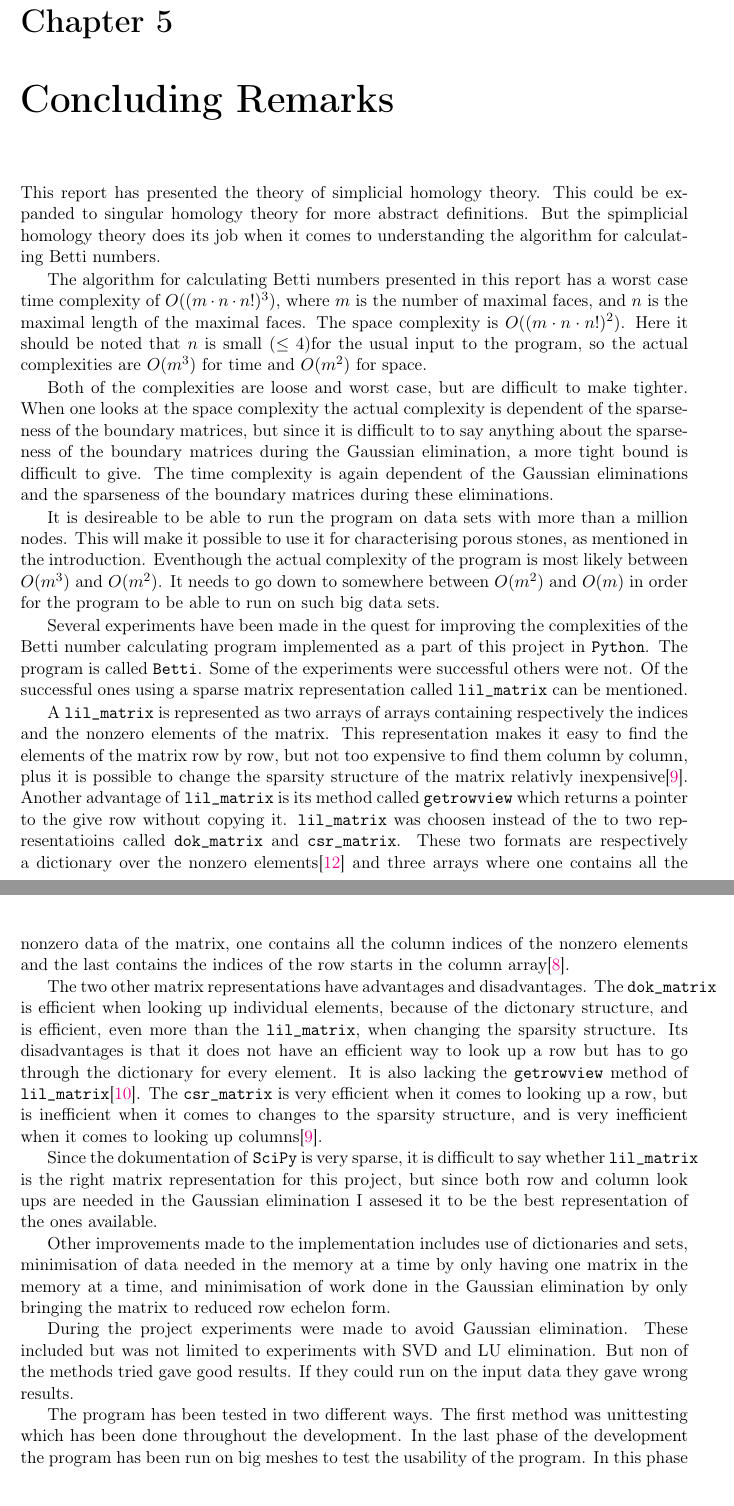
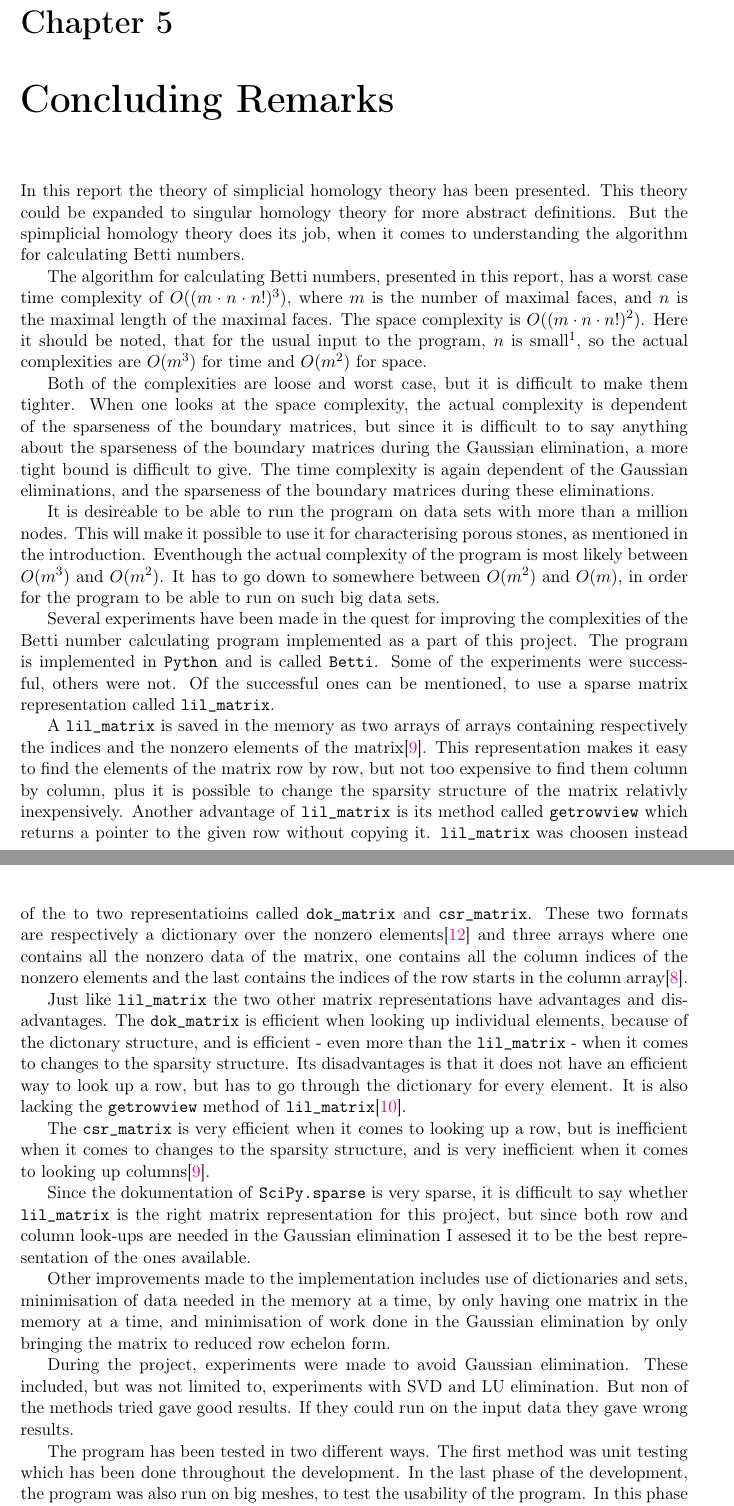
Before and after one commit to Bernbom/Betti, a LaTeX thesis (handins/report.tex): two parts of pages 33 and 34 of 50 before the commit and two parts of pages 30 and 31 of 48 after it, joined at a grey line, cut so that both start at the same text. Compiled offline with pdfLaTeX.

Commit message:
minor corrections

```diff
--- a/handins/report.tex
+++ b/handins/report.tex
@@ -1,4 +1,4 @@
-\documentclass[11pt,a4paper,twoside, openright]{report}
+\documentclass[11pt,a4paper,twoside]{report}
 
 \usepackage[utf8]{inputenc}
 \usepackage[T1]{fontenc}
@@ -895,27 +895,29 @@ The mesh of figure \ref{fig:mesh_2d} is currently still running. It is expected
 The data set visualised in figure \ref{fig:mesh_} was run in approximately 6 and a half hour. The result was the following Betti vector $[0,40,36410,0,0]$. Again the numbers seem high.
 
 \chapter{Concluding Remarks}
-This report has presented the theory of simplicial homology theory. This could be expanded to singular homology theory for more abstract definitions. But the spimplicial homology theory does its job when it comes to understanding the algorithm for calculating Betti numbers.
+In this report the theory of simplicial homology theory has been presented. This theory could be expanded to singular homology theory for more abstract definitions. But the spimplicial homology theory does its job, when it comes to understanding the algorithm for calculating Betti numbers.
 
-The algorithm for calculating Betti numbers presented in this report has a worst case time complexity of $O((m\cdot n\cdot n!)^3)$, where $m$ is the number of maximal faces, and $n$ is the maximal length of the maximal faces. The space complexity is $O((m\cdot n\cdot n!)^2)$. Here it should be noted that $n$ is small ($\leq 4$)for the usual input to the program, so the actual complexities are $O(m^3)$ for time and $O(m^2)$ for space.
+The algorithm for calculating Betti numbers, presented in this report, has a worst case time complexity of $O((m\cdot n\cdot n!)^3)$, where $m$ is the number of maximal faces, and $n$ is the maximal length of the maximal faces. The space complexity is $O((m\cdot n\cdot n!)^2)$. Here it should be noted, that for the usual input to the program, $n$ is small\footnote{$n\leq 4$}, so the actual complexities are $O(m^3)$ for time and $O(m^2)$ for space.
 
-Both of the complexities are loose and worst case, but are difficult to make tighter. When one looks at the space complexity the actual complexity is dependent of the sparseness of the boundary matrices, but since it is difficult to to say anything about the sparseness of the boundary matrices during the Gaussian elimination, a more tight bound is difficult to give. The time complexity is again dependent of the Gaussian eliminations and the sparseness of the boundary matrices during these eliminations.
+Both of the complexities are loose and worst case, but it is difficult to make them tighter. When one looks at the space complexity, the actual complexity is dependent of the sparseness of the boundary matrices, but since it is difficult to to say anything about the sparseness of the boundary matrices during the Gaussian elimination, a more tight bound is difficult to give. The time complexity is again dependent of the Gaussian eliminations, and the sparseness of the boundary matrices during these eliminations.
 
-It is desireable to be able to run the program on data sets with more than a million nodes. This will make it possible to use it for characterising porous stones, as mentioned in the introduction. Eventhough the actual complexity of the program is most likely between $O(m^3)$ and $O(m^2)$. It needs to go down to somewhere between $O(m^2)$ and $O(m)$ in order for the program to be able to run on such big data sets.
+It is desireable to be able to run the program on data sets with more than a million nodes. This will make it possible to use it for characterising porous stones, as mentioned in the introduction. Eventhough the actual complexity of the program is most likely between $O(m^3)$ and $O(m^2)$. It has to go down to somewhere between $O(m^2)$ and $O(m)$, in order for the program to be able to run on such big data sets.
 
-Several experiments have been made in the quest for improving the complexities of the Betti number calculating program implemented as a part of this project in \texttt{Python}. The program is called \texttt{Betti}. Some of the experiments were successful others were not. Of the successful ones using a sparse matrix representation called \texttt{lil\_matrix} can be mentioned.
+Several experiments have been made in the quest for improving the complexities of the Betti number calculating program implemented as a part of this project. The program is implemented in \texttt{Python} and is called \texttt{Betti}. Some of the experiments were successful, others were not. Of the successful ones can be mentioned, to use a sparse matrix representation called \texttt{lil\_matrix}.
 
-A \texttt{lil\_matrix} is represented as two arrays of arrays containing respectively the indices and the nonzero elements of the matrix. This representation makes it easy to find the elements of the matrix row by row, but not too expensive to find them column by column, plus it is possible to change the sparsity structure of the matrix relativly inexpensive\cite{csr}. Another advantage of \texttt{lil\_matrix} is its method called \texttt{getrowview} which returns a pointer to the give row without copying it. \texttt{lil\_matrix} was choosen instead of the to two representatioins called \texttt{dok\_matrix} and \texttt{csr\_matrix}. These two formats are respectively a dictionary over the nonzero elements\cite{wikiSparse} and three arrays where one contains all the nonzero data of the matrix, one contains all the column indices of the nonzero elements and the last contains the indices of the row starts in the column array\cite{karlrupp}.
+A \texttt{lil\_matrix} is saved in the memory as two arrays of arrays containing respectively the indices and the nonzero elements of the matrix\cite{csr}. This representation makes it easy to find the elements of the matrix row by row, but not too expensive to find them column by column, plus it is possible to change the sparsity structure of the matrix relativly inexpensively. Another advantage of \texttt{lil\_matrix} is its method called \texttt{getrowview} which returns a pointer to the given row without copying it. \texttt{lil\_matrix} was choosen instead of the to two representatioins called \texttt{dok\_matrix} and \texttt{csr\_matrix}. These two formats are respectively a dictionary over the nonzero elements\cite{wikiSparse} and three arrays where one contains all the nonzero data of the matrix, one contains all the column indices of the nonzero elements and the last contains the indices of the row starts in the column array\cite{karlrupp}.
 
-The two other matrix representations have advantages and disadvantages. The \texttt{dok\_matrix} is efficient when looking up individual elements, because of the dictonary structure, and is efficient, even more than the \texttt{lil\_matrix}, when changing the sparsity structure. Its disadvantages is that it does not have an efficient way to look up a row but has to go through the dictionary for every element. It is also lacking the \texttt{getrowview} method of \texttt{lil\_matrix}\cite{dok}. The \texttt{csr\_matrix} is very efficient when it comes to looking up a row, but is inefficient when it comes to changes to the sparsity structure, and is very inefficient when it comes to looking up columns\cite{csr}.
+Just like \texttt{lil\_matrix} the two other matrix representations have advantages and disadvantages. The \texttt{dok\_matrix} is efficient when looking up individual elements, because of the dictonary structure, and is efficient - even more than the \texttt{lil\_matrix} - when it comes to changes to the sparsity structure. Its disadvantages is that it does not have an efficient way to look up a row, but has to go through the dictionary for every element. It is also lacking the \texttt{getrowview} method of \texttt{lil\_matrix}\cite{dok}.
 
-Since the dokumentation of \texttt{SciPy} is very sparse, it is difficult to say whether \texttt{lil\_matrix} is the right matrix representation for this project, but since both row and column look ups are needed in the Gaussian elimination I assesed it to be the best representation of the ones available.
+The \texttt{csr\_matrix} is very efficient when it comes to looking up a row, but is inefficient when it comes to changes to the sparsity structure, and is very inefficient when it comes to looking up columns\cite{csr}.
 
-Other improvements made to the implementation includes use of dictionaries and sets, minimisation of data needed in the memory at a time by only having one matrix in the memory at a time, and minimisation of work done in the Gaussian elimination by only bringing the matrix to reduced row echelon form.
+Since the dokumentation of \texttt{SciPy.sparse} is very sparse, it is difficult to say whether \texttt{lil\_matrix} is the right matrix representation for this project, but since both row and column look-ups are needed in the Gaussian elimination I assesed it to be the best representation of the ones available.
 
-During the project experiments were made to avoid Gaussian elimination. These included but was not limited to experiments with SVD and LU elimination. But non of the methods tried gave good results. If they could run on the input data they gave wrong results.
+Other improvements made to the implementation includes use of dictionaries and sets, minimisation of data needed in the memory at a time, by only having one matrix in the memory at a time, and minimisation of work done in the Gaussian elimination by only bringing the matrix to reduced row echelon form.
 
-The program has been tested in two different ways. The first method was unittesting which has been done throughout the development. In the last phase of the development the program has been run on big meshes to test the usability of the program. In this phase a program called \texttt{preproc} was made to translate the meshes represented by OFF files into a format accepted by \texttt{Betti}. The unittests run without any problems, but the run on the data sets returns results which seem to be too large. There is not time to figure out what is wrong with the implementation and if there is anything wrong before the hand in of this report.
+During the project, experiments were made to avoid Gaussian elimination. These included, but was not limited to, experiments with SVD and LU elimination. But non of the methods tried gave good results. If they could run on the input data they gave wrong results.
+
+The program has been tested in two different ways. The first method was unit testing which has been done throughout the development. In the last phase of the development, the program was also run on big meshes, to test the usability of the program. In this phase a program called \texttt{preproc} was made to translate the meshes represented by OFF files into a format accepted by \texttt{Betti}. The unittests was run without any problems, but the run on the data sets returned results which seem to be too large. There isn't time before the hand in of this report to figure out if there is anything wrong with the implementation, and if there is, what the error is.
 
 \section{Future Work}
 The future for this project involves run on more data sets, preferably small data sets, where it is possible to count the number of holes by hand. The data sets should be represented by OFF files, so it is possible to test whether the previously mentioned errors arises from the translation from OFF file to \texttt{Betti} input file. These data sets could be alpha complexes, please see \cite{Edelsbrunner} for a walk-through of the theory. When it has been concluded whether or not there is an error in the implementation of \texttt{Betti} or \texttt{preproc}, and this error, if it exists, has been corrected, the project can be expanded to solve problems with persistent homology, please see \cite{Edelsbrunner} for a definition.
```
Also changed, not shown: handins/report.tex (4 more changed lines).
